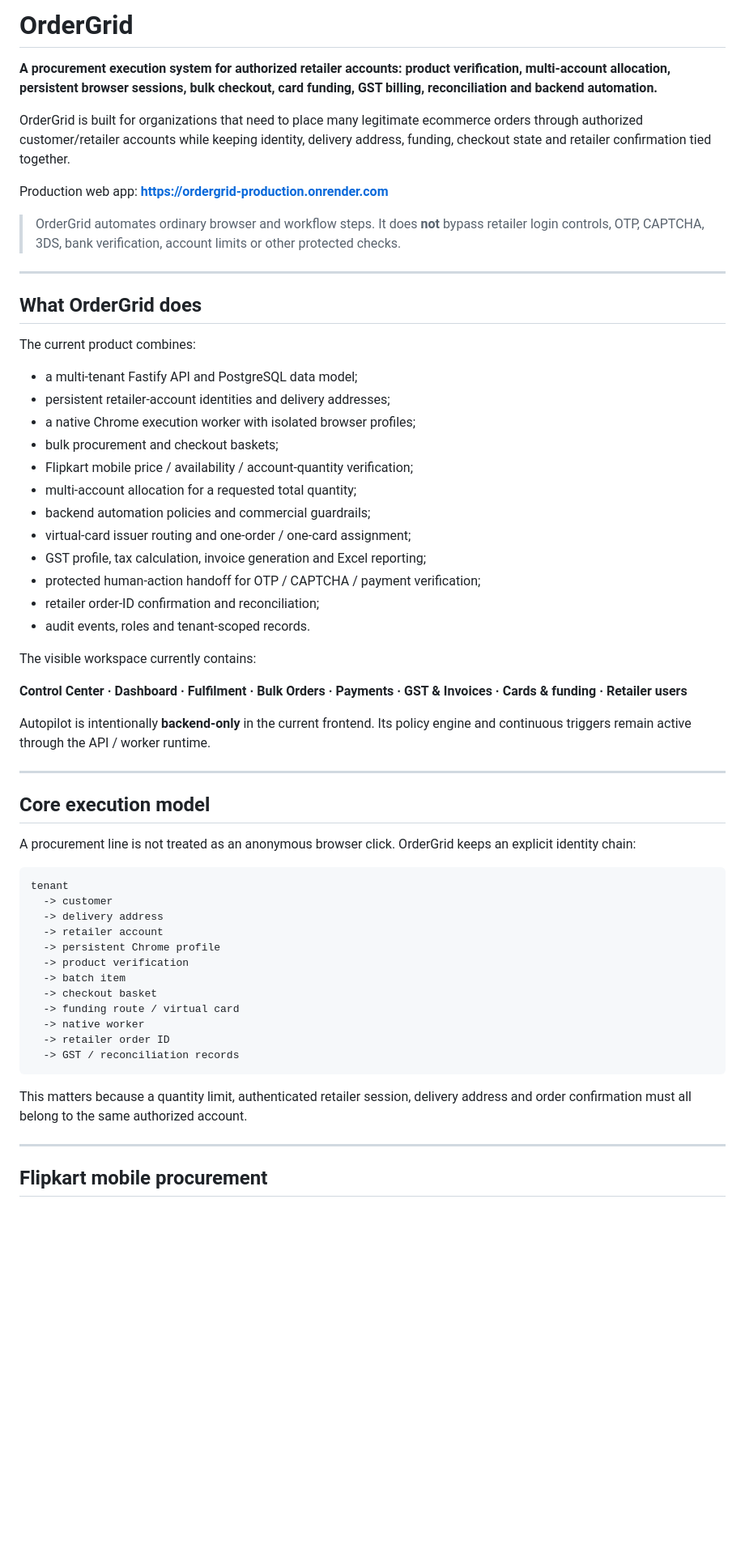
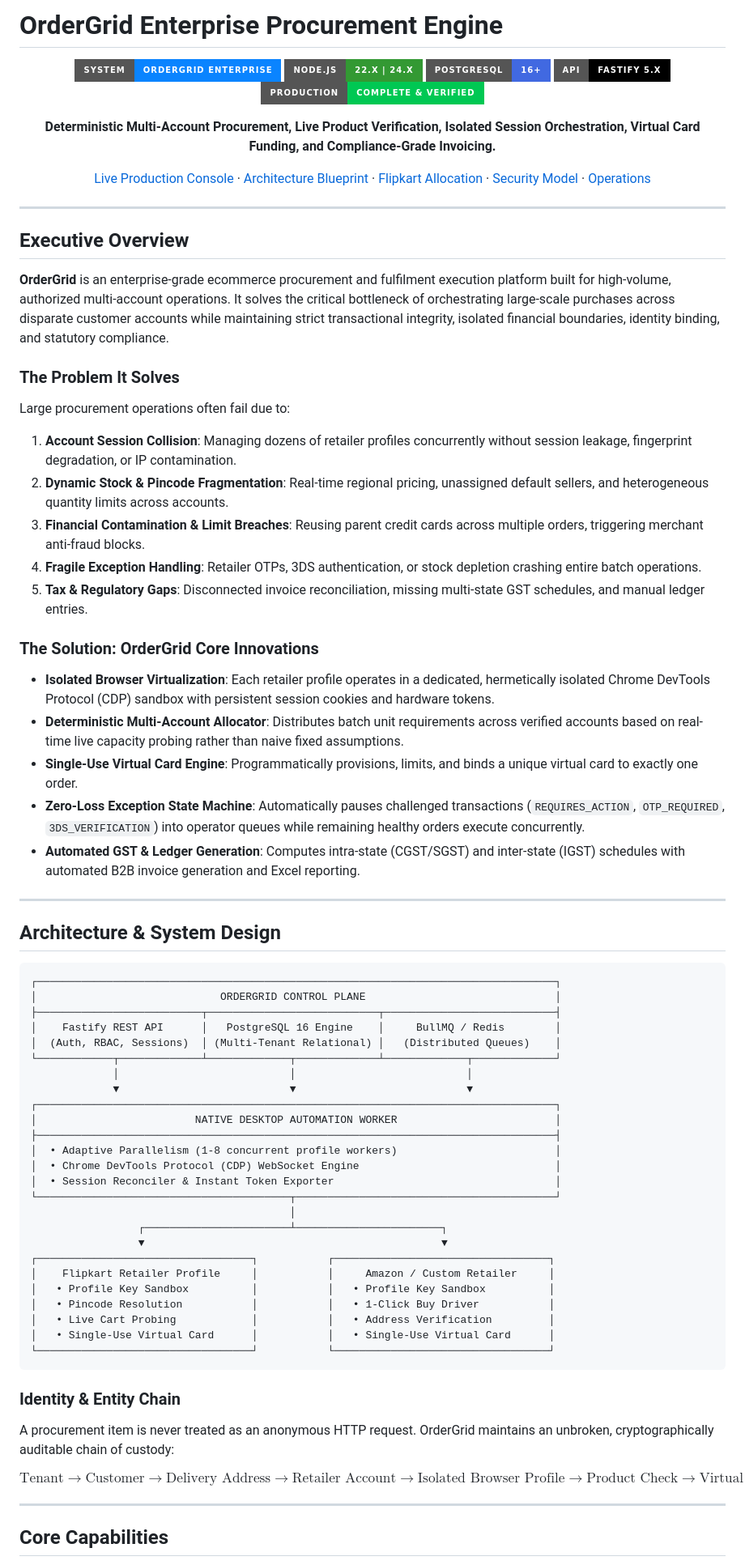
Before and after one commit to Tashima-Tarsh/ordergrid, a Markdown page: README.md, the part around one of its changes. Shown at 81% size. GitHub-like rendering; badges without logos; blank space fills up the shorter version.

Commit message:
docs: publish enterprise production README architecture and operations guide

````diff
--- a/README.md
+++ b/README.md
@@ -1,62 +1,81 @@
-# OrderGrid
+# OrderGrid Enterprise Procurement Engine
 
-**A procurement execution system for authorized retailer accounts: product verification, multi-account allocation, persistent browser sessions, bulk checkout, card funding, GST billing, reconciliation and backend automation.**
+<div align="center">
 
-OrderGrid is built for organizations that need to place many legitimate ecommerce orders through authorized customer/retailer accounts while keeping identity, delivery address, funding, checkout state and retailer confirmation tied together.
+![OrderGrid Architecture](https://img.shields.io/badge/System-OrderGrid%20Enterprise-0A84FF?style=for-the-badge&logo=googlechrome&logoColor=white)
+![Node Version](https://img.shields.io/badge/Node.js-22.x%20%7C%2024.x-339933?style=for-the-badge&logo=nodedotjs&logoColor=white)
+![Database](https://img.shields.io/badge/PostgreSQL-16%2B-4169E1?style=for-the-badge&logo=postgresql&logoColor=white)
+![Fastify](https://img.shields.io/badge/API-Fastify%205.x-000000?style=for-the-badge&logo=fastify&logoColor=white)
+![Status](https://img.shields.io/badge/Production-Complete%20%26%20Verified-00C853?style=for-the-badge)
 
-Production web app: **https://ordergrid-production.onrender.com**
+**Deterministic Multi-Account Procurement, Live Product Verification, Isolated Session Orchestration, Virtual Card Funding, and Compliance-Grade Invoicing.**
 
-> OrderGrid automates ordinary browser and workflow steps. It does **not** bypass retailer login controls, OTP, CAPTCHA, 3DS, bank verification, account limits or other protected checks.
+[Live Production Console](https://ordergrid-production.up.railway.app) · [Architecture Blueprint](#architecture--system-design) · [Flipkart Allocation](#flipkart-mobile-allocation-engine) · [Security Model](#security-compliance--ethical-automation) · [Operations](#deployment--operations)
+
+</div>
 
 ---
 
-## What OrderGrid does
+## Executive Overview
 
-The current product combines:
+**OrderGrid** is an enterprise-grade ecommerce procurement and fulfilment execution platform built for high-volume, authorized multi-account operations. It solves the critical bottleneck of orchestrating large-scale purchases across disparate customer accounts while maintaining strict transactional integrity, isolated financial boundaries, identity binding, and statutory compliance.
 
-- a multi-tenant Fastify API and PostgreSQL data model;
-- persistent retailer-account identities and delivery addresses;
-- a native Chrome execution worker with isolated browser profiles;
-- bulk procurement and checkout baskets;
-- Flipkart mobile price / availability / account-quantity verification;
-- multi-account allocation for a requested total quantity;
-- backend automation policies and commercial guardrails;
-- virtual-card issuer routing and one-order / one-card assignment;
-- GST profile, tax calculation, invoice generation and Excel reporting;
-- protected human-action handoff for OTP / CAPTCHA / payment verification;
-- retailer order-ID confirmation and reconciliation;
-- audit events, roles and tenant-scoped records.
+### The Problem It Solves
 
-The visible workspace currently contains:
+Large procurement operations often fail due to:
+1. **Account Session Collision**: Managing dozens of retailer profiles concurrently without session leakage, fingerprint degradation, or IP contamination.
+2. **Dynamic Stock & Pincode Fragmentation**: Real-time regional pricing, unassigned default sellers, and heterogeneous quantity limits across accounts.
+3. **Financial Contamination & Limit Breaches**: Reusing parent credit cards across multiple orders, triggering merchant anti-fraud blocks.
+4. **Fragile Exception Handling**: Retailer OTPs, 3DS authentication, or stock depletion crashing entire batch operations.
+5. **Tax & Regulatory Gaps**: Disconnected invoice reconciliation, missing multi-state GST schedules, and manual ledger entries.
 
-**Control Center · Dashboard · Fulfilment · Bulk Orders · Payments · GST & Invoices · Cards & funding · Retailer users**
+### The Solution: OrderGrid Core Innovations
 
-Autopilot is intentionally **backend-only** in the current frontend. Its policy engine and continuous triggers remain active through the API / worker runtime.
+- **Isolated Browser Virtualization**: Each retailer profile operates in a dedicated, hermetically isolated Chrome DevTools Protocol (CDP) sandbox with persistent session cookies and hardware tokens.
+- **Deterministic Multi-Account Allocator**: Distributes batch unit requirements across verified accounts based on real-time live capacity probing rather than naive fixed assumptions.
+- **Single-Use Virtual Card Engine**: Programmatically provisions, limits, and binds a unique virtual card to exactly one order.
+- **Zero-Loss Exception State Machine**: Automatically pauses challenged transactions (`REQUIRES_ACTION`, `OTP_REQUIRED`, `3DS_VERIFICATION`) into operator queues while remaining healthy orders execute concurrently.
+- **Automated GST & Ledger Generation**: Computes intra-state (CGST/SGST) and inter-state (IGST) schedules with automated B2B invoice generation and Excel reporting.
 
 ---
 
-## Core execution model
-
-A procurement line is not treated as an anonymous browser click. OrderGrid keeps an explicit identity chain:
+## Architecture & System Design
 
 ```text
-tenant
-  -> customer
-  -> delivery address
-  -> retailer account
-  -> persistent Chrome profile
-  -> product verification
-  -> batch item
-  -> checkout basket
-  -> funding route / virtual card
-  -> native worker
-  -> retailer order ID
-  -> GST / reconciliation records
+┌──────────────────────────────────────────────────────────────────────────────────┐
+│                             ORDERGRID CONTROL PLANE                              │
+├──────────────────────────┬───────────────────────────┬───────────────────────────┤
+│    Fastify REST API      │   PostgreSQL 16 Engine    │     BullMQ / Redis        │
+│  (Auth, RBAC, Sessions)  │ (Multi-Tenant Relational) │   (Distributed Queues)    │
+└────────────┬─────────────┴─────────────┬─────────────┴─────────────┬─────────────┘
+             │                           │                           │
+             ▼                           ▼                           ▼
+┌──────────────────────────────────────────────────────────────────────────────────┐
+│                         NATIVE DESKTOP AUTOMATION WORKER                         │
+├──────────────────────────────────────────────────────────────────────────────────┤
+│  • Adaptive Parallelism (1-8 concurrent profile workers)                         │
+│  • Chrome DevTools Protocol (CDP) WebSocket Engine                               │
+│  • Session Reconciler & Instant Token Exporter                                   │
+└────────────────────────────────────────┬─────────────────────────────────────────┘
+                                         │
+                 ┌───────────────────────┴───────────────────────┐
+                 ▼                                               ▼
+┌──────────────────────────────────┐           ┌──────────────────────────────────┐
+│    Flipkart Retailer Profile     │           │     Amazon / Custom Retailer     │
+│   • Profile Key Sandbox          │           │   • Profile Key Sandbox          │
+│   • Pincode Resolution           │           │   • 1-Click Buy Driver           │
+│   • Live Cart Probing            │           │   • Address Verification         │
+│   • Single-Use Virtual Card      │           │   • Single-Use Virtual Card      │
+└──────────────────────────────────┘           └──────────────────────────────────┘
 ```
 
-This matters because a quantity limit, authenticated retailer session, delivery address and order confirmation must all belong to the same authorized account.
+### Identity & Entity Chain
+
+A procurement item is never treated as an anonymous HTTP request. OrderGrid maintains an unbroken, cryptographically auditable chain of custody:
+
+$$\text{Tenant} \longrightarrow \text{Customer} \longrightarrow \text{Delivery Address} \longrightarrow \text{Retailer Account} \longrightarrow \text{Isolated Browser Profile} \longrightarrow \text{Product Check} \longrightarrow \text{Virtual Card} \longrightarrow \text{Retailer Order ID} \longrightarrow \text{GST Invoice}$$
 
 ---
 
-## Flipkart mobile procurement
+## Core Capabilities
 
````
Also changed, not shown: other parts of README.md (+117 -518 lines).
